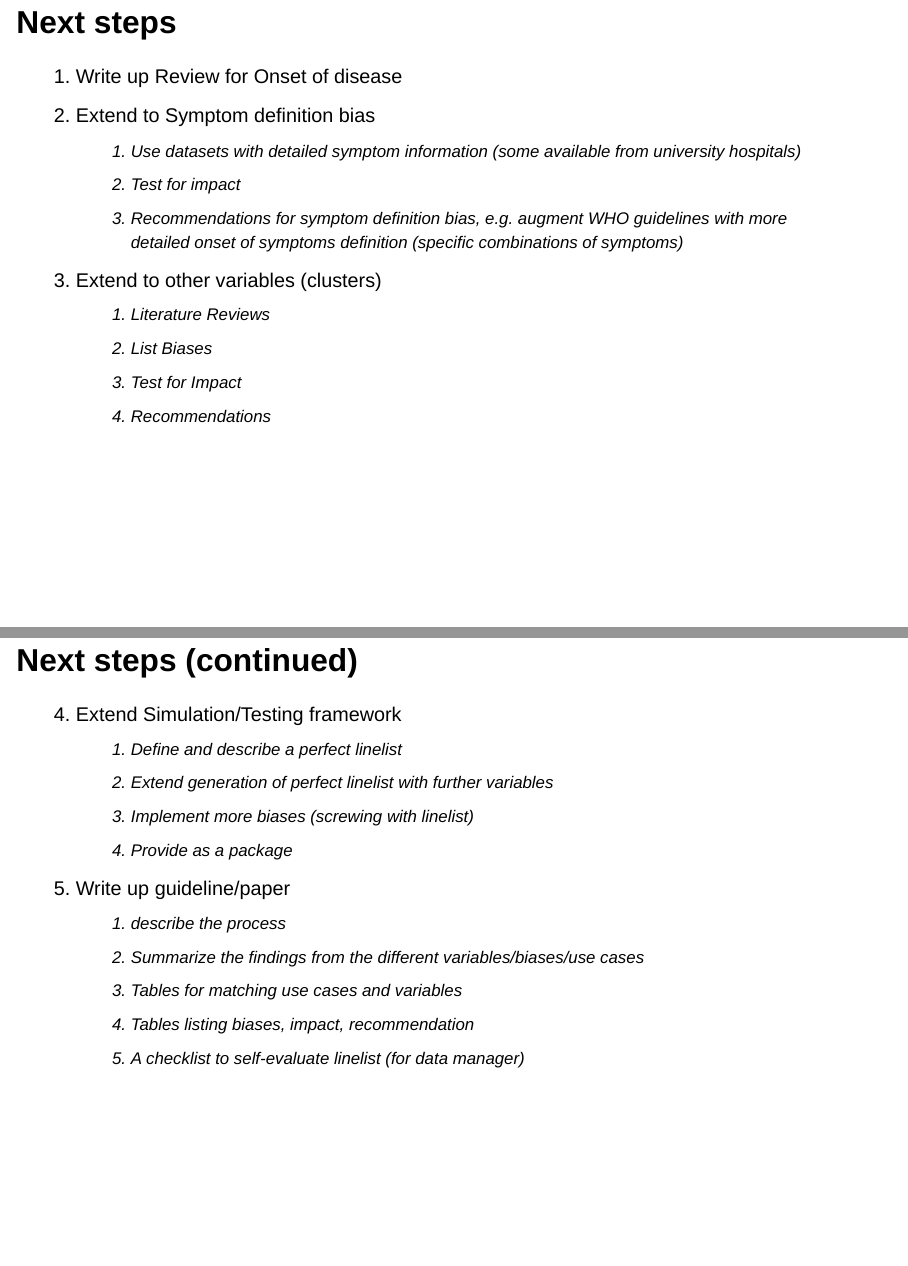
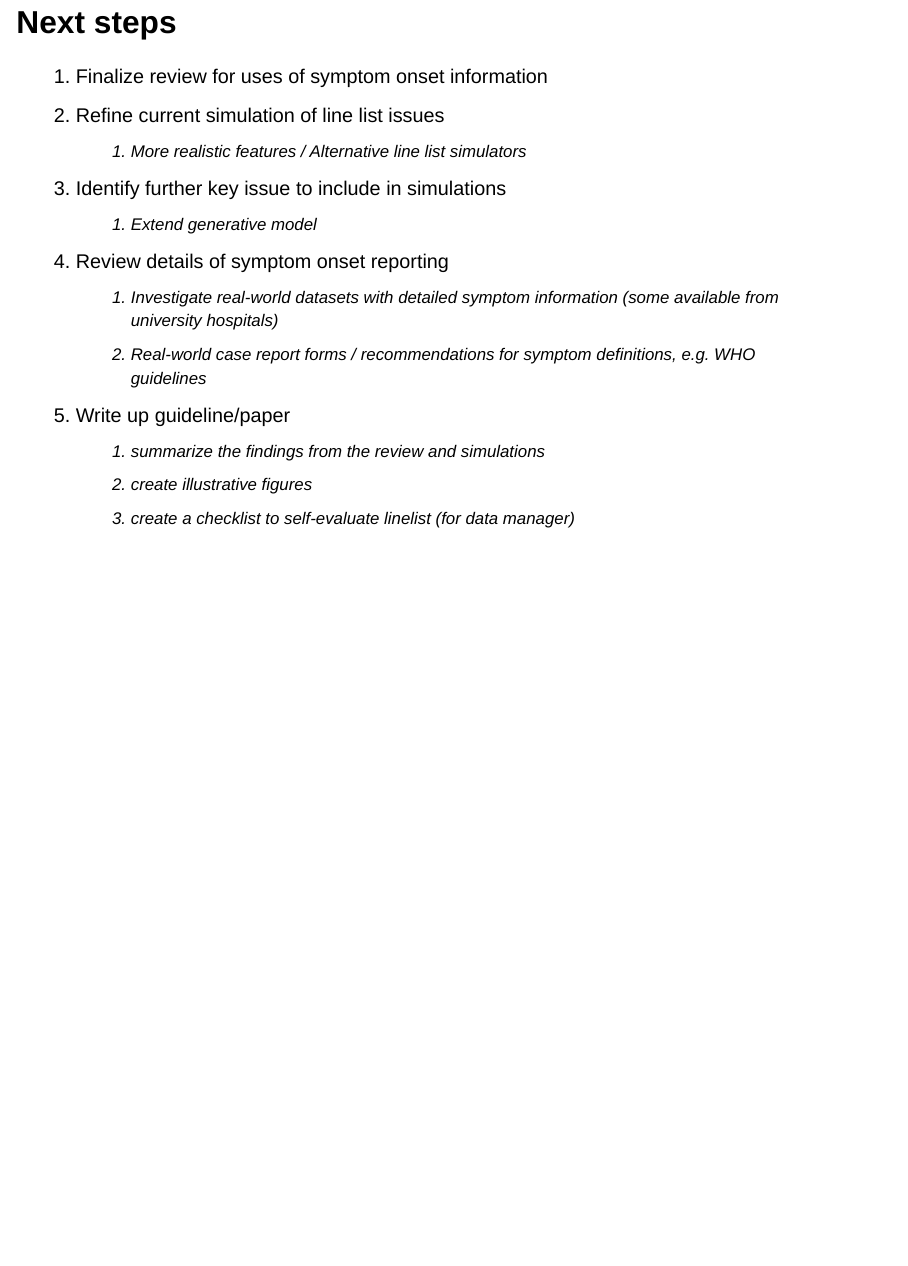
Before and after one commit to cirm-epidemic-surveillance-systems/line-list-guide, a Quarto document (2025-10_slides_catchup.qmd): pages 16 and 17 of 18 before the commit and page 16 of 16 after it, the two joined at a grey line. Rendered offline with R 4.5, knitr and Pandoc in place of Quarto, with nearby package versions; drawn as Slidy slides in place of the format the file asks for.

Commit message:
Update next steps

```diff
--- a/2025-10_slides_catchup.qmd
+++ b/2025-10_slides_catchup.qmd
@@ -81,29 +81,17 @@ format:
 - Onset defined as first symptom vs. onset defined as first severe symptom
 ![](vignettes/figures/issue_symptom_definition.png)
 
-# Next steps
+### Next steps
 
-1.  Write up Review for Onset of disease
-2.  Extend to Symptom definition bias
-    i.  Use datasets with detailed symptom information (some available from university hospitals)
-    ii. Test for impact
-    iii. Recommendations for symptom definition bias, e.g. augment WHO guidelines with more detailed onset of symptoms definition (specific combinations of symptoms)
-3.  Extend to other variables (clusters)
-    i.  Literature Reviews
-    ii. List Biases
-    iii. Test for Impact
-    iv. Recommendations
-
-# Next steps (continued)
-
-4.  Extend Simulation/Testing framework
-    i.  Define and describe a perfect linelist
-    ii. Extend generation of perfect linelist with further variables
-    iii. Implement more biases (screwing with linelist)
-    iv. Provide as a package
+1.  Finalize review for uses of symptom onset information
+2.  Refine current simulation of line list issues
+    i.  More realistic features / Alternative line list simulators
+3.  Identify further key issue to include in simulations
+    i. Extend generative model
+4.  Review details of symptom onset reporting
+    i.  Investigate real-world datasets with detailed symptom information (some available from university hospitals)
+    ii. Real-world case report forms / recommendations for symptom definitions, e.g. WHO guidelines
 5.  Write up guideline/paper
-    i.  describe the process
-    ii. Summarize the findings from the different variables/biases/use cases
-    iii. Tables for matching use cases and variables
-    iv. Tables listing biases, impact, recommendation
-    v.  A checklist to self-evaluate linelist (for data manager)
+    i. summarize the findings from the review and simulations
+    ii. create illustrative figures
+    ii.  create a checklist to self-evaluate linelist (for data manager)
```
Also changed, not shown: 2025-10_slides_catchup.qmd (5 more changed lines).
